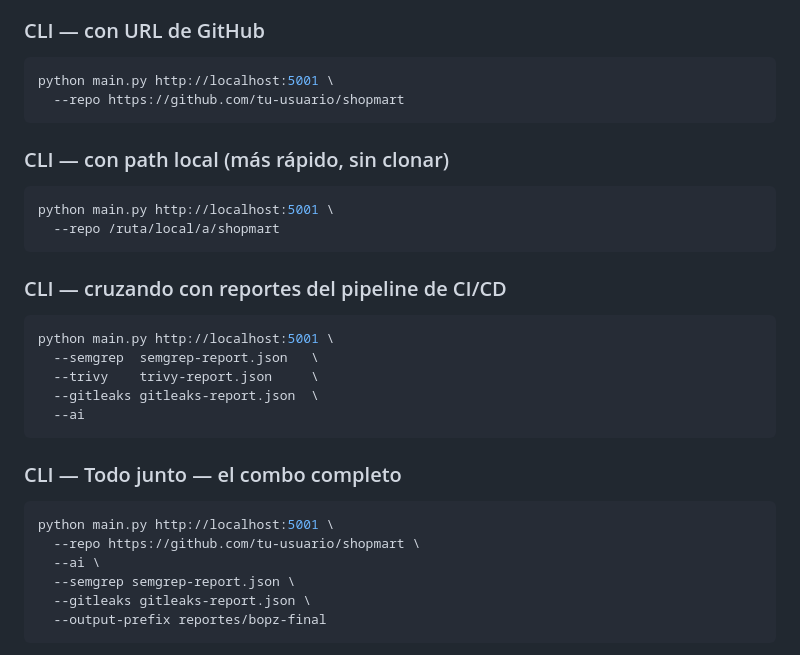
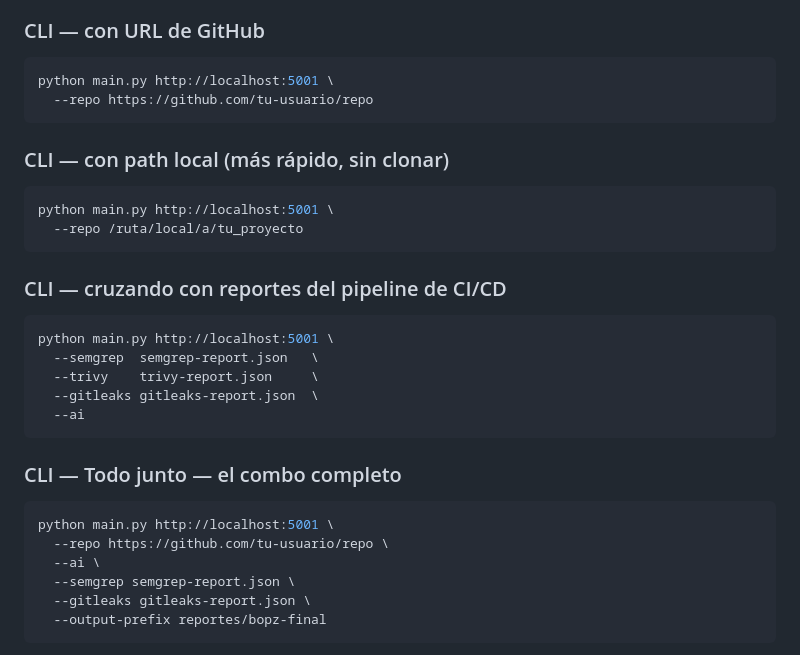
Before and after one commit to P-ezequiel-web/bopz, a Markdown page: README.md, the part around the change. Drawn GitHub-style.

````diff
--- a/README.md
+++ b/README.md
@@ -38,13 +38,13 @@ python main.py http://localhost:5001 --ai --web-search
 ### CLI — con URL de GitHub
 ```bash
 python main.py http://localhost:5001 \
-  --repo https://github.com/tu-usuario/shopmart
+  --repo https://github.com/tu-usuario/repo
 ```
 
 ### CLI — con path local (más rápido, sin clonar)
 ```bash
 python main.py http://localhost:5001 \
-  --repo /ruta/local/a/shopmart
+  --repo /ruta/local/a/tu_proyecto
 ```
 
 ### CLI — cruzando con reportes del pipeline de CI/CD
@@ -59,7 +59,7 @@ python main.py http://localhost:5001 \
 ### CLI — Todo junto — el combo completo
 ```bash
 python main.py http://localhost:5001 \
-  --repo https://github.com/tu-usuario/shopmart \
+  --repo https://github.com/tu-usuario/repo \
   --ai \
   --semgrep semgrep-report.json \
   --gitleaks gitleaks-report.json \
````
